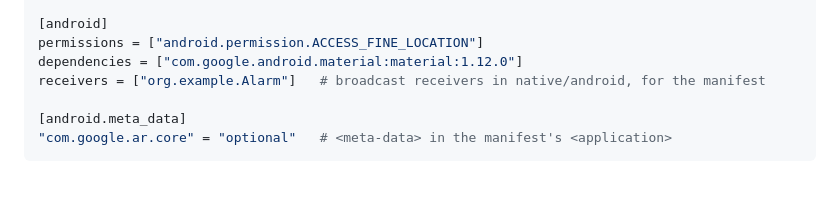
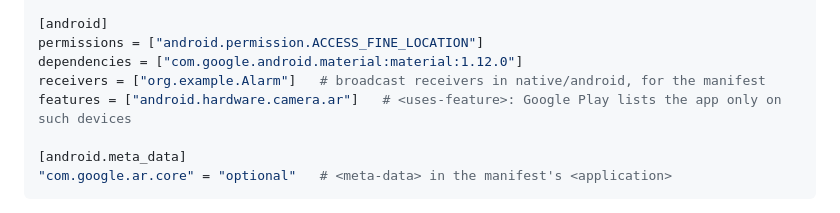
Before and after one commit to eskiu-lang/ui, a Markdown page: docs/native.md, the part around the change. GitHub-like rendering; blank space fills up the shorter version.

Commit message:
docs: [android] features

```diff
--- a/docs/native.md
+++ b/docs/native.md
@@ -262,6 +262,7 @@ Collections = { url = "https://github.com/apple/swift-collections", from = "1.1.
 permissions = ["android.permission.ACCESS_FINE_LOCATION"]
 dependencies = ["com.google.android.material:material:1.12.0"]
 receivers = ["org.example.Alarm"]   # broadcast receivers in native/android, for the manifest
+features = ["android.hardware.camera.ar"]   # <uses-feature>: Google Play lists the app only on such devices
 
 [android.meta_data]
 "com.google.ar.core" = "optional"   # <meta-data> in the manifest's <application>
```
